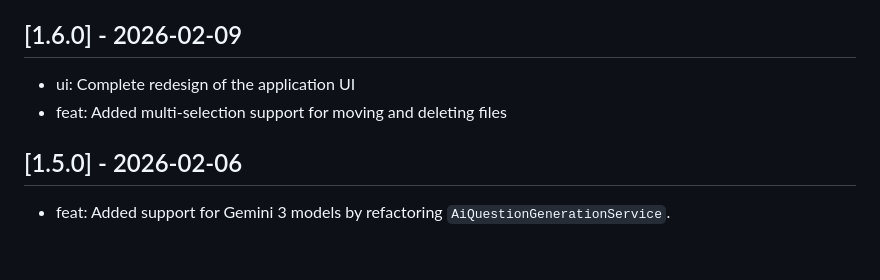
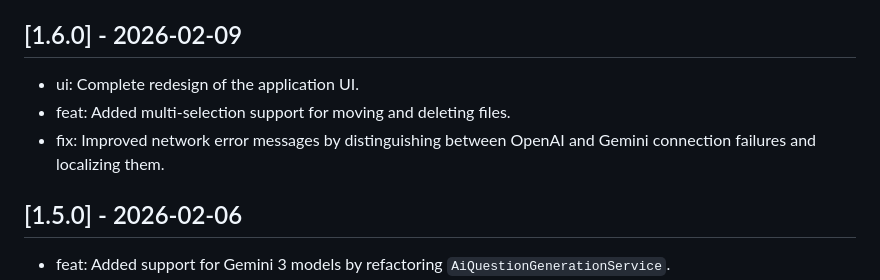
Before and after one commit to vicajilau/quiz_app, a Markdown page: CHANGELOG.md, the part around the change. Rendered like a GitHub page; blank space fills up the shorter version.

Commit message:
docs(changelog): Add entry for network error localization

```diff
--- a/CHANGELOG.md
+++ b/CHANGELOG.md
@@ -7,8 +7,9 @@ and this project adheres to [Semantic Versioning](https://semver.org/spec/v2.0.0
 
 ## [1.6.0] - 2026-02-09
 
-- ui: Complete redesign of the application UI
-- feat: Added multi-selection support for moving and deleting files
+- ui: Complete redesign of the application UI.
+- feat: Added multi-selection support for moving and deleting files.
+- fix: Improved network error messages by distinguishing between OpenAI and Gemini connection failures and localizing them.
 
 ## [1.5.0] - 2026-02-06
 
```
